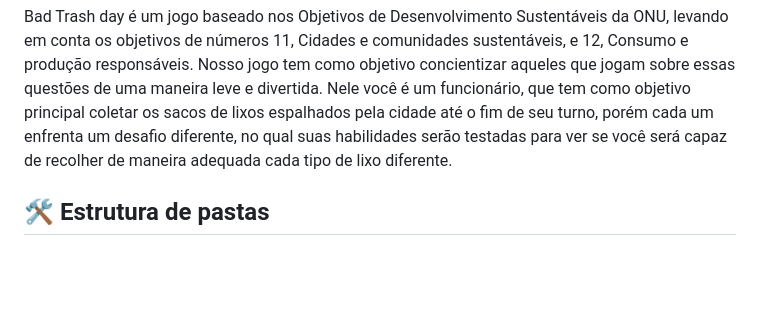
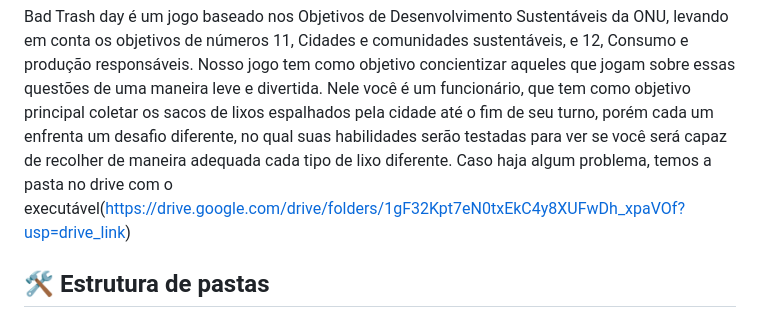
Before and after one commit to 2024-1-MCC1/Projeto11, a Markdown page: README.md, the part around the change. GitHub-like rendering; blank space fills up the shorter version.

Commit message:
Update README.md
Pasta no drive com o .exe

```diff
--- a/README.md
+++ b/README.md
@@ -21,6 +21,7 @@
   Game feito por: <a href="https://github.com/t-rident">Gabriel Davanço (RA: 24025899)</a>, <a href="https://github.com/guibarioni">Guilherme Barioni (RA:24026140) <a></a>, <a href="https://github.com/MuraCap4">Murilo Vieira (RA:24025726) </a>, <a href="https://github.com/YourFather0">Isadora Teixeira Santoma (RA:24026458) </a>
 
 Bad Trash day é um jogo baseado nos Objetivos de Desenvolvimento Sustentáveis da ONU, levando em conta os objetivos de números 11, Cidades e comunidades sustentáveis, e 12, Consumo e produção responsáveis. Nosso jogo tem como objetivo concientizar aqueles que jogam sobre essas questões de uma maneira leve e divertida. Nele você é um funcionário, que tem como objetivo principal coletar os sacos de lixos espalhados pela cidade até o fim de seu turno, porém cada um enfrenta um desafio diferente, no qual suas habilidades serão testadas para ver se você será capaz de recolher de maneira adequada cada tipo de lixo diferente.
+Caso haja algum problema, temos a pasta no drive com o executável(https://drive.google.com/drive/folders/1gF32Kpt7eN0txEkC4y8XUFwDh_xpaVOf?usp=drive_link)
 
 ## 🛠 Estrutura de pastas
 
```
